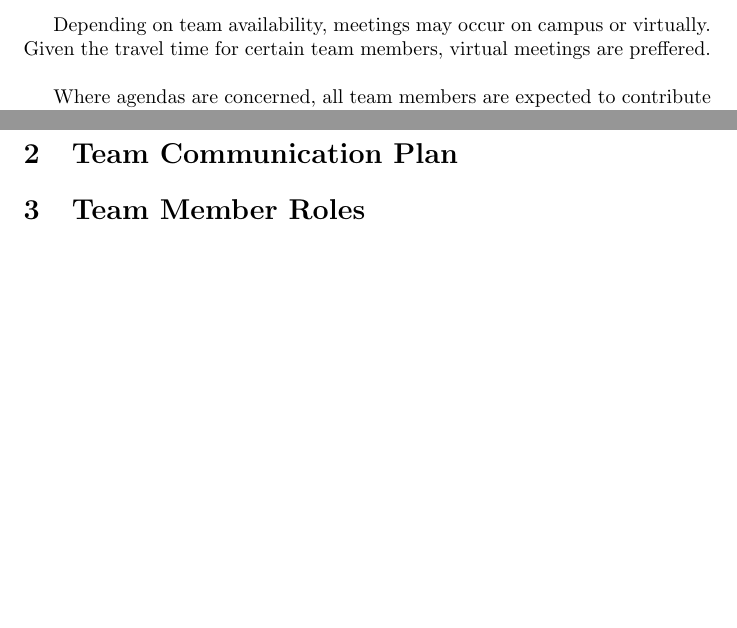
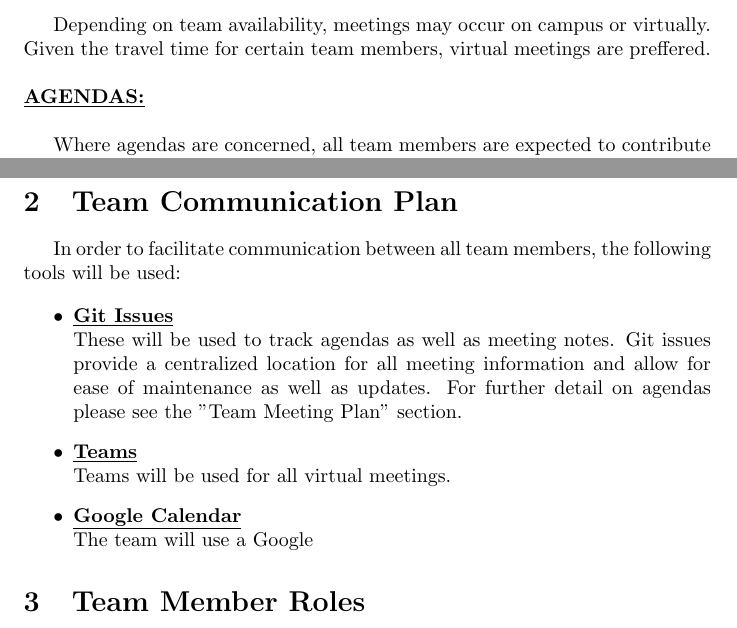
Before and after one commit to davimang/REACH, a LaTeX document (docs/DevelopmentPlan/DevelopmentPlan.tex): two parts of pages 2 and 3 of 5, joined at a grey line, cut so that both start at the same text, the shorter picture padded with empty space. Compiled offline with pdfLaTeX.

Commit message:
Begin updating communication plan

```diff
--- a/docs/DevelopmentPlan/DevelopmentPlan.tex
+++ b/docs/DevelopmentPlan/DevelopmentPlan.tex
@@ -51,6 +51,8 @@ As with the dev sync, team members should notify the team of any scheduling conf
 Depending on team availability, meetings may occur on campus or virtually.
 Given the travel time for certain team members, virtual meetings are preffered.\\
 
+\noindent \textbf{\underline{AGENDAS:}} \\
+
 Where agendas are concerned, all team members are expected to contribute to the agenda prior to the meeting, and should expect to lead the topics they contribute to the agenda.
 Any concerns, questions, updates or roadblocks should be jotted in point form on the agenda and can be further discussed in meeting.
 Furthermore, team members should include a time estimate on agenda items in order to accurately book time for the meeting.
@@ -73,6 +75,20 @@ They will also be responsible for ensuring that all action items are assigned to
 
 
 \section{Team Communication Plan}
+In order to facilitate communication between all team members, the following tools will be used:
+
+\begin{itemize}
+	\item \textbf{\underline{Git Issues}} \\
+	These will be used to track agendas as well as meeting notes.
+	Git issues provide a centralized location for all meeting information and allow for ease of maintenance as well as updates.
+	For further detail on agendas please see the "Team Meeting Plan" section.
+	\item \textbf{\underline{Teams}} \\
+	Teams will be used for all virtual meetings.
+	\item \textbf{\underline{Google Calendar}} \\
+	The team will use a Google
+\end{itemize}
+
+
 
 \section{Team Member Roles}
 
```
Also changed, not shown: docs/DevelopmentPlan/DevelopmentPlan.pdf.
